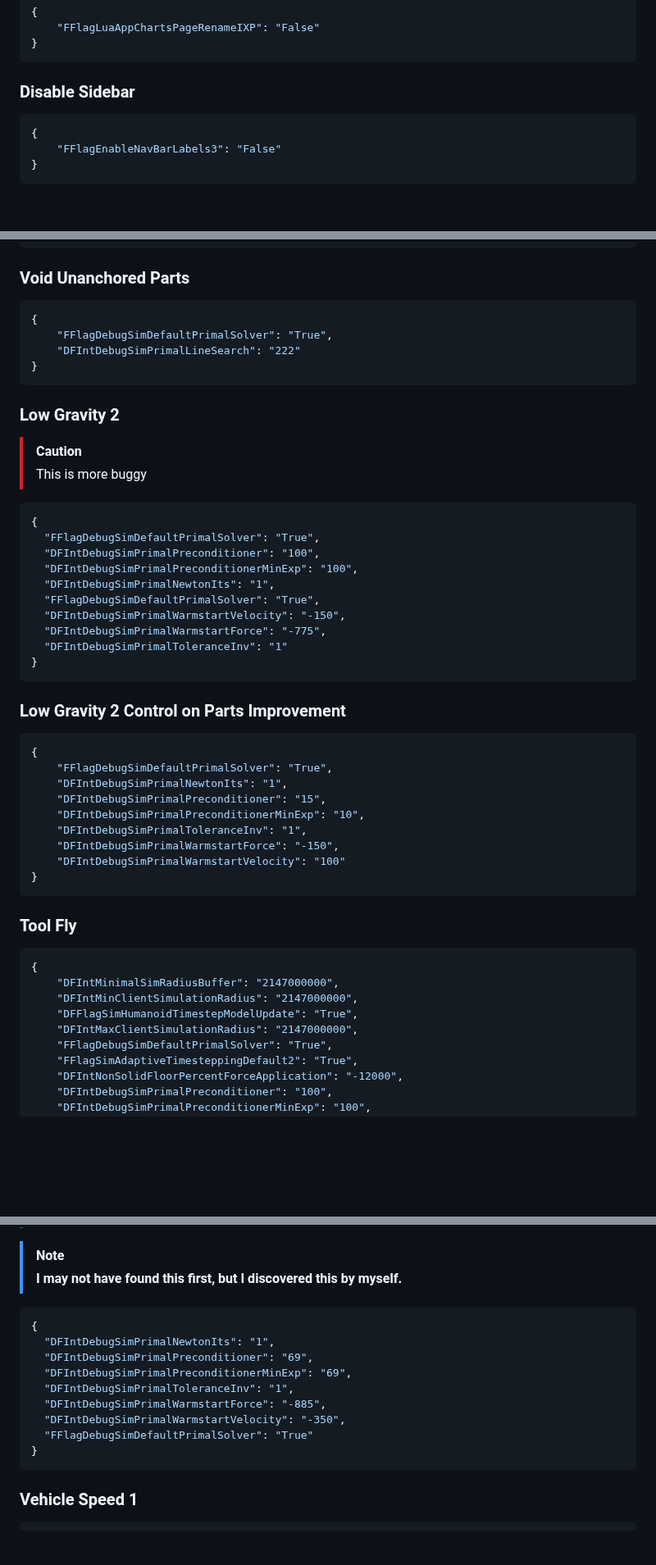
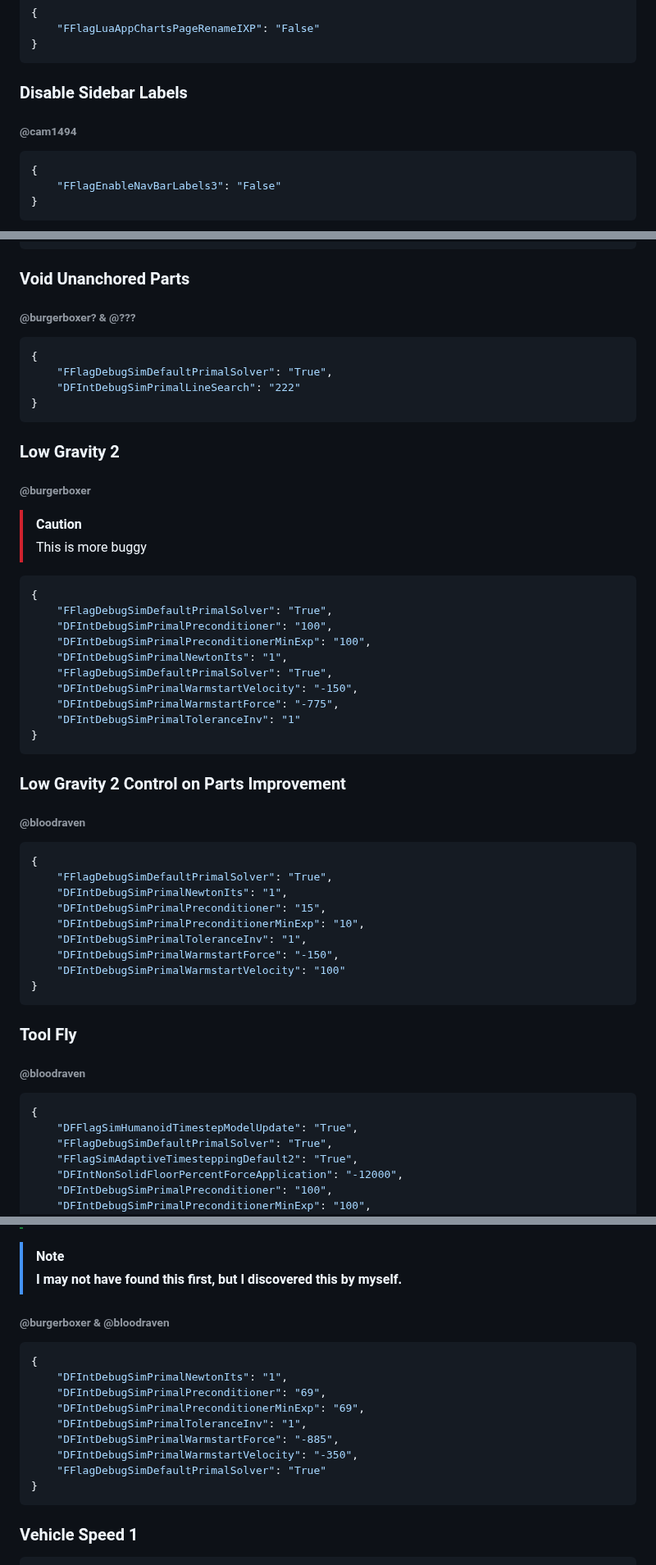
Before and after one commit to espresso-soft/latteflags, a Markdown page: README.md, 3 parts joined by grey strips. Shown at 82% size. Rendered like a GitHub page; blank space fills up the shorter version.

````diff
--- a/README.md
+++ b/README.md
@@ -636,7 +659,8 @@ High
     "FFlagLuaAppChartsPageRenameIXP": "False"
 }
 ```
-### Disable Sidebar
+### Disable Sidebar Labels
+###### @cam1494
 ```json
 {
     "FFlagEnableNavBarLabels3": "False"
@@ -1218,6 +1255,7 @@ High
 }
 ```
 ### Void Unanchored Parts
+###### @burgerboxer? & @???
 ```json
 {
     "FFlagDebugSimDefaultPrimalSolver": "True",
@@ -1225,21 +1263,23 @@ High
 }
 ```
 ### Low Gravity 2
+###### @burgerboxer
 > [!CAUTION]
 > This is more buggy
 ```json
 {
-  "FFlagDebugSimDefaultPrimalSolver": "True",
-  "DFIntDebugSimPrimalPreconditioner": "100",
-  "DFIntDebugSimPrimalPreconditionerMinExp": "100",
-  "DFIntDebugSimPrimalNewtonIts": "1",
-  "FFlagDebugSimDefaultPrimalSolver": "True",
-  "DFIntDebugSimPrimalWarmstartVelocity": "-150",
-  "DFIntDebugSimPrimalWarmstartForce": "-775",
-  "DFIntDebugSimPrimalToleranceInv": "1"
+    "FFlagDebugSimDefaultPrimalSolver": "True",
+    "DFIntDebugSimPrimalPreconditioner": "100",
+    "DFIntDebugSimPrimalPreconditionerMinExp": "100",
+    "DFIntDebugSimPrimalNewtonIts": "1",
+    "FFlagDebugSimDefaultPrimalSolver": "True",
+    "DFIntDebugSimPrimalWarmstartVelocity": "-150",
+    "DFIntDebugSimPrimalWarmstartForce": "-775",
+    "DFIntDebugSimPrimalToleranceInv": "1"
 }
 ```
 ### Low Gravity 2 Control on Parts Improvement
+###### @bloodraven
 ```json
 {
     "FFlagDebugSimDefaultPrimalSolver": "True",
@@ -1252,12 +1292,10 @@ High
 }
 ```
 ### Tool Fly
-```json
-{
-    "DFIntMinimalSimRadiusBuffer": "2147000000",
-    "DFIntMinClientSimulationRadius": "2147000000",
+###### @bloodraven
+```json
+{
     "DFFlagSimHumanoidTimestepModelUpdate": "True",
-    "DFIntMaxClientSimulationRadius": "2147000000",
     "FFlagDebugSimDefaultPrimalSolver": "True",
     "FFlagSimAdaptiveTimesteppingDefault2": "True",
     "DFIntNonSolidFloorPercentForceApplication": "-12000",
@@ -1278,15 +1316,16 @@ High
 
 > [!NOTE]
 > **I may not have found this first, but I discovered this by myself.**
-```json
-{
-  "DFIntDebugSimPrimalNewtonIts": "1",
-  "DFIntDebugSimPrimalPreconditioner": "69",
-  "DFIntDebugSimPrimalPreconditionerMinExp": "69",
-  "DFIntDebugSimPrimalToleranceInv": "1",
-  "DFIntDebugSimPrimalWarmstartForce": "-885",
-  "DFIntDebugSimPrimalWarmstartVelocity": "-350",
-  "FFlagDebugSimDefaultPrimalSolver": "True"
+###### @burgerboxer & @bloodraven
+```json
+{
+    "DFIntDebugSimPrimalNewtonIts": "1",
+    "DFIntDebugSimPrimalPreconditioner": "69",
+    "DFIntDebugSimPrimalPreconditionerMinExp": "69",
+    "DFIntDebugSimPrimalToleranceInv": "1",
+    "DFIntDebugSimPrimalWarmstartForce": "-885",
+    "DFIntDebugSimPrimalWarmstartVelocity": "-350",
+    "FFlagDebugSimDefaultPrimalSolver": "True"
 }
 ```
 ### Vehicle Speed 1
````
Also changed, not shown: other parts of README.md (+57 -20 lines).
